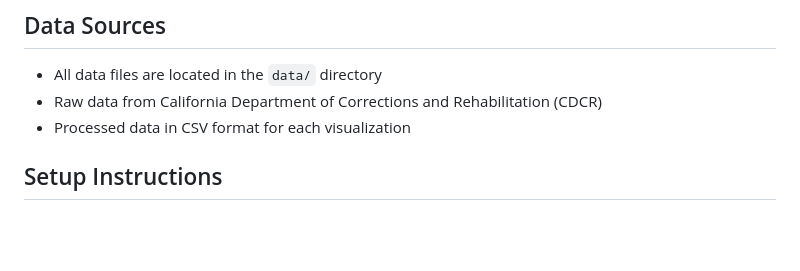
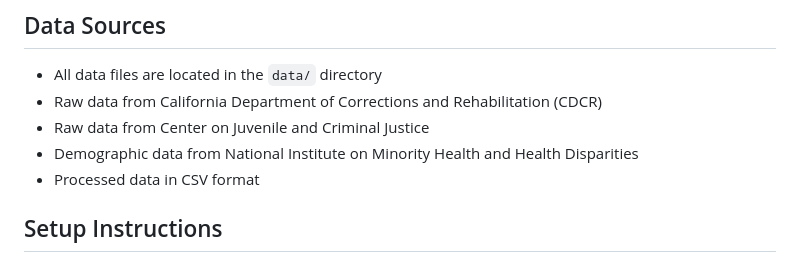
Before and after one commit to julia-epshtein/CS571, a Markdown page: README.md, the part around the change. GitHub-like rendering; blank space fills up the shorter version.

```diff
--- a/README.md
+++ b/README.md
@@ -102,7 +102,9 @@ CS571/
 ## Data Sources
 - All data files are located in the `data/` directory
 - Raw data from California Department of Corrections and Rehabilitation (CDCR)
-- Processed data in CSV format for each visualization
+- Raw data from Center on Juvenile and Criminal Justice
+- Demographic data from National Institute on Minority Health and Health Disparities
+- Processed data in CSV format
 
 ## Setup Instructions
 
```
